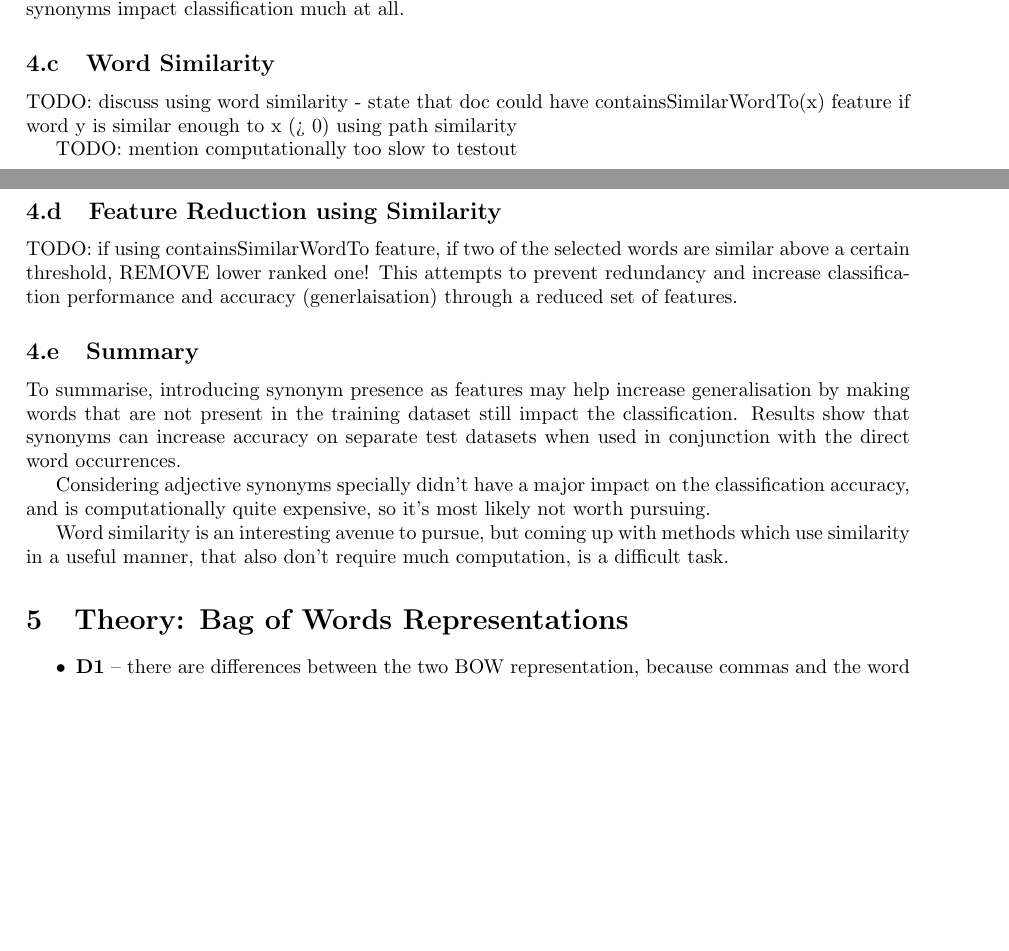
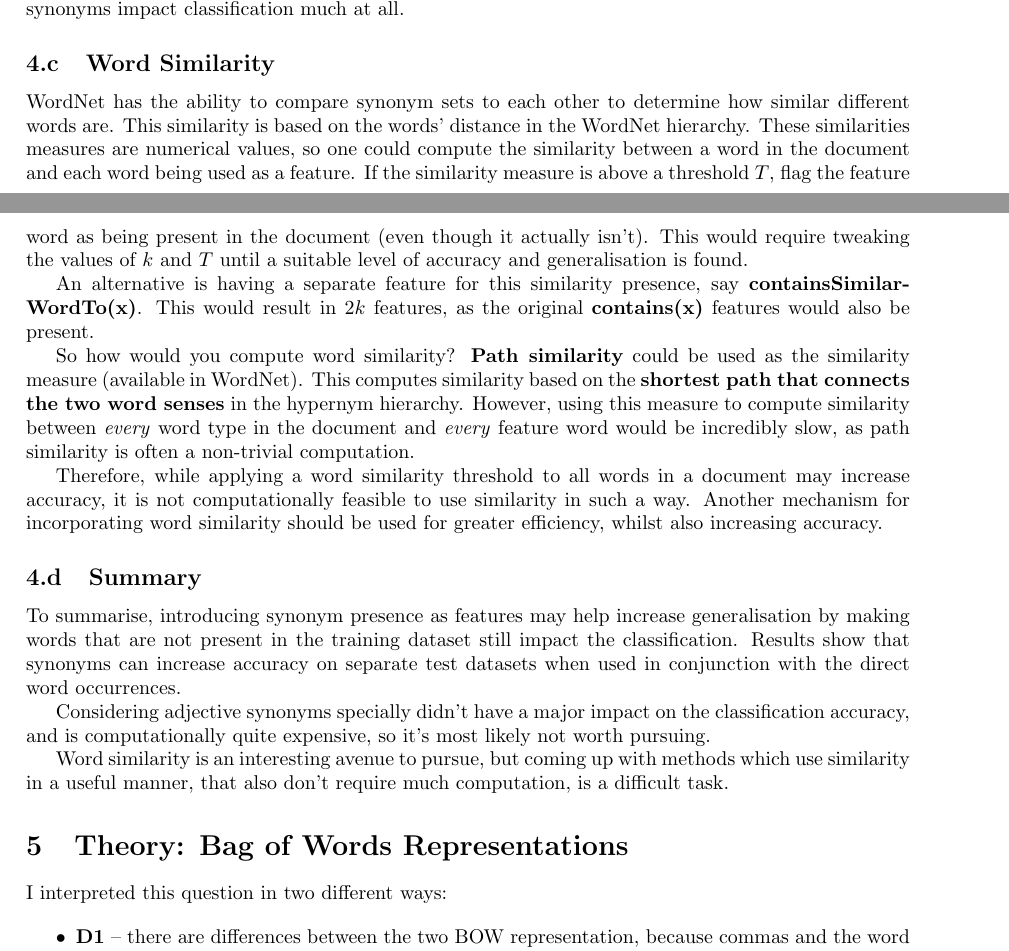
Before and after one commit to DonaldWhyte/notes-natural-language-processing, a LaTeX document (nlp-cw1.tex): two parts of pages 7 and 8 of 11, joined at a grey line, cut so that both start at the same text, the shorter picture padded with empty space. Compiled offline with pdfLaTeX.

Commit message:
Finished question 4

```diff
--- a/nlp-cw1.tex
+++ b/nlp-cw1.tex
@@ -333,13 +333,13 @@ Comparing accuracies on the test dataset shown in tables \ref{tab:adjective_syno
 
 \subsection{Word Similarity}
 
-TODO: discuss using word similarity - state that doc could have containsSimilarWordTo(x) feature if word y is similar enough to x (> 0) using path similarity
+WordNet has the ability to compare synonym sets to each other to determine how similar different words are. This similarity is based on the words' distance in the WordNet hierarchy. These similarities measures are numerical values, so one could compute the similarity between a word in the document and each word being used as a feature. If the similarity measure is above a threshold $T$, flag the feature word as being present in the document (even though it actually isn't). This would require tweaking the values of $k$ and $T$ until a suitable level of accuracy and generalisation is found.
 
-TODO: mention computationally too slow to testout
+An alternative is having a separate feature for this similarity presence, say \textbf{containsSimilarWordTo(x)}. This would result in $2k$ features, as the original \textbf{contains(x)} features would also be present.
 
-\subsection{Feature Reduction using Similarity}
+So how would you compute word similarity? \textbf{Path similarity} could be used as the similarity measure (available in WordNet). This computes similarity based on the \textbf{shortest path that connects the two word senses} in the hypernym hierarchy. However, using this measure to compute similarity between \textit{every} word type in the document and \textit{every} feature word would be incredibly slow, as path similarity is often a non-trivial computation.
 
-TODO: if using containsSimilarWordTo feature, if two of the selected words are similar above a certain threshold, REMOVE lower ranked one! This attempts to prevent redundancy and increase classification performance and accuracy (generlaisation) through a reduced set of features.
+Therefore, while applying a word similarity threshold to all words in a document may increase accuracy, it is not computationally feasible to use similarity in such a way. Another mechanism for incorporating word similarity should be used for greater efficiency, whilst also increasing accuracy.
 
 \subsection{Summary}
 
@@ -350,6 +350,9 @@ Considering adjective synonyms specially didn't have a major impact on the class
 Word similarity is an interesting avenue to pursue, but coming up with methods which use similarity in a useful manner, that also don't require much computation, is a difficult task.
 
 \section{Theory: Bag of Words Representations}
+
+I interpreted this question in two different ways:
+
 
 \begin{itemize}
 	\item \textbf{D1} -- there are differences between the two BOW representation, because commas and the word "London" appear more than once. \begin{itemize}
```
